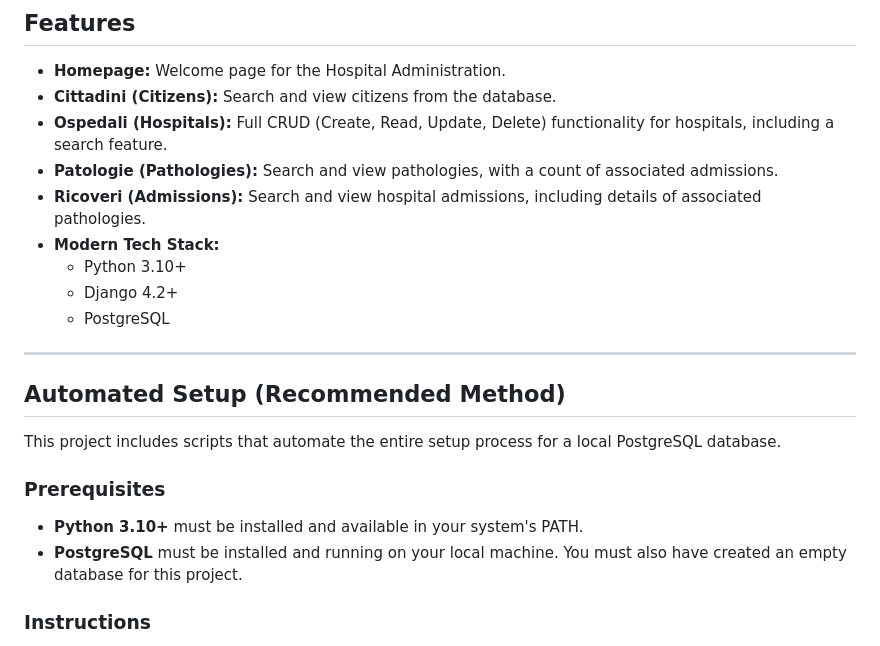
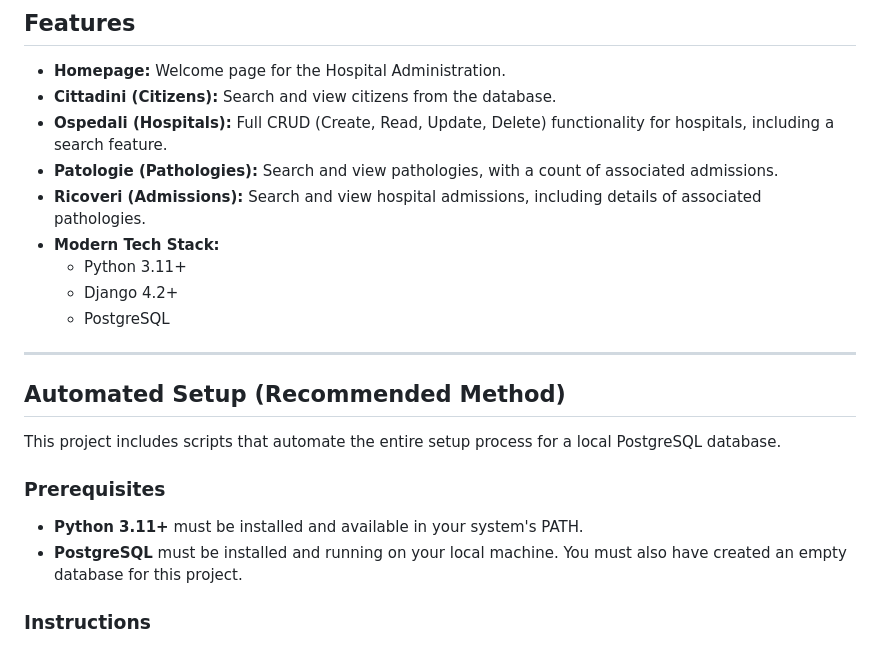
Before and after one commit to DavideMai/MilliPW, a Markdown page: djangoapp/millipw_django/README.md, the part around the change. Drawn GitHub-style.

Commit message:
fix: update Python version requirement from 3.10+ to 3.11+ in README

```diff
--- a/djangoapp/millipw_django/README.md
+++ b/djangoapp/millipw_django/README.md
@@ -10,7 +10,7 @@ This is a Django conversion of the original MilliPW PHP application. It provides
 *   **Patologie (Pathologies):** Search and view pathologies, with a count of associated admissions.
 *   **Ricoveri (Admissions):** Search and view hospital admissions, including details of associated pathologies.
 *   **Modern Tech Stack:**
-    *   Python 3.10+
+    *   Python 3.11+
     *   Django 4.2+
     *   PostgreSQL
 
@@ -22,7 +22,7 @@ This project includes scripts that automate the entire setup process for a local
 
 ### Prerequisites
 
-*   **Python 3.10+** must be installed and available in your system's PATH.
+*   **Python 3.11+** must be installed and available in your system's PATH.
 *   **PostgreSQL** must be installed and running on your local machine. You must also have created an empty database for this project.
 
 ### Instructions
```
